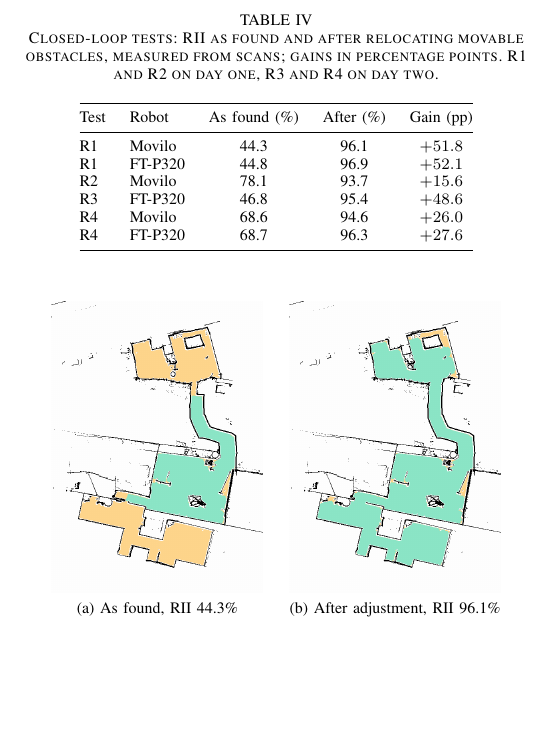
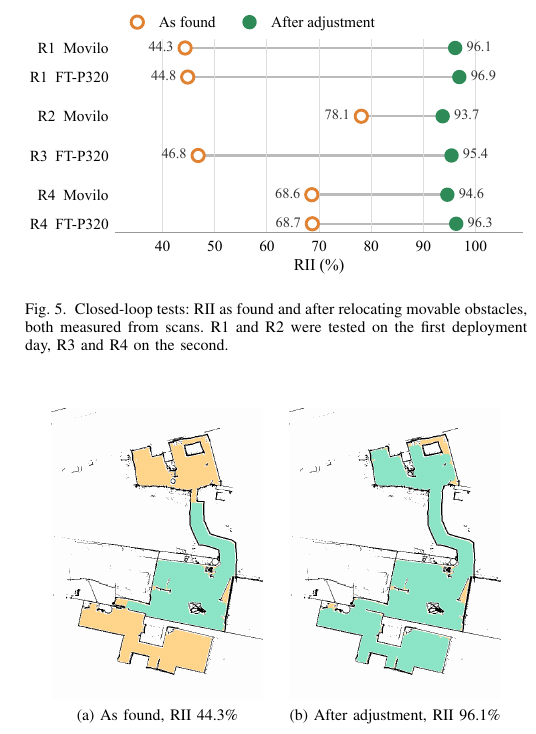
Before and after one commit to ShashikaHDS/TEAL-Conf-paper_GIT_repo, a LaTeX paper (conference_101719.tex): part of one column of page 8 of 9, cut at the place of the change, the shorter picture padded with empty space. Compiled offline with pdfLaTeX; a missing font is replaced by an installed copy or a similar font; a LaTeX package or settings file that is missing is left out.

Commit message:
Present closed-loop gains as a dumbbell chart instead of Table IV
Vector chart with all twelve values direct-labelled; as-found shown as
hollow orange dots and after-adjustment as filled green, matching the
accessibility map semantics and remaining readable in grayscale.

```diff
--- a/conference_101719.tex
+++ b/conference_101719.tex
@@ -394,24 +394,12 @@ In each test the audit robot scanned the area, and the framework computed the as
 % predicted-versus-measured gap in the text
 The as-found indices, between 44.3\% and 78.1\%, confirm that clutter on an active site can deny a robot half of its required workspace, and the adjustments raised every area above 93\%, with gains of 15.6 to 52.1 percentage points and a mean of 37. Where both platforms were assessed on the same scans their indices moved together, the painting robot finishing up to two points above the Movilo, so a single round of site preparation served both robots.
 
-\begin{table}[t]
-\caption{Closed-loop tests: RII as found and after relocating movable obstacles, measured from scans; gains in percentage points. R1 and R2 on day one, R3 and R4 on day two.}
-\label{tab:relocation}
+\begin{figure}[!t]
 \centering
-\footnotesize
-\begin{tabular}{@{}llccc@{}}
-\toprule
-Test & Robot & As found (\%) & After (\%) & Gain (pp) \\
-\midrule
-R1 & Movilo & 44.3 & 96.1 & $+51.8$ \\
-R1 & FT-P320 & 44.8 & 96.9 & $+52.1$ \\
-R2 & Movilo & 78.1 & 93.7 & $+15.6$ \\
-R3 & FT-P320 & 46.8 & 95.4 & $+48.6$ \\
-R4 & Movilo & 68.6 & 94.6 & $+26.0$ \\
-R4 & FT-P320 & 68.7 & 96.3 & $+27.6$ \\
-\bottomrule
-\end{tabular}
-\end{table}
+\includegraphics[width=\linewidth]{figs/gains_chart.pdf}
+\caption{Closed-loop tests: RII as found and after relocating movable obstacles, both measured from scans. R1 and R2 were tested on the first deployment day, R3 and R4 on the second.}
+\label{fig:gains}
+\end{figure}
 
 \begin{figure}[!t]
 \centering
```
Also changed, not shown: figs/gains_chart.pdf (added), conference_101719.tex (2 more changed lines).
